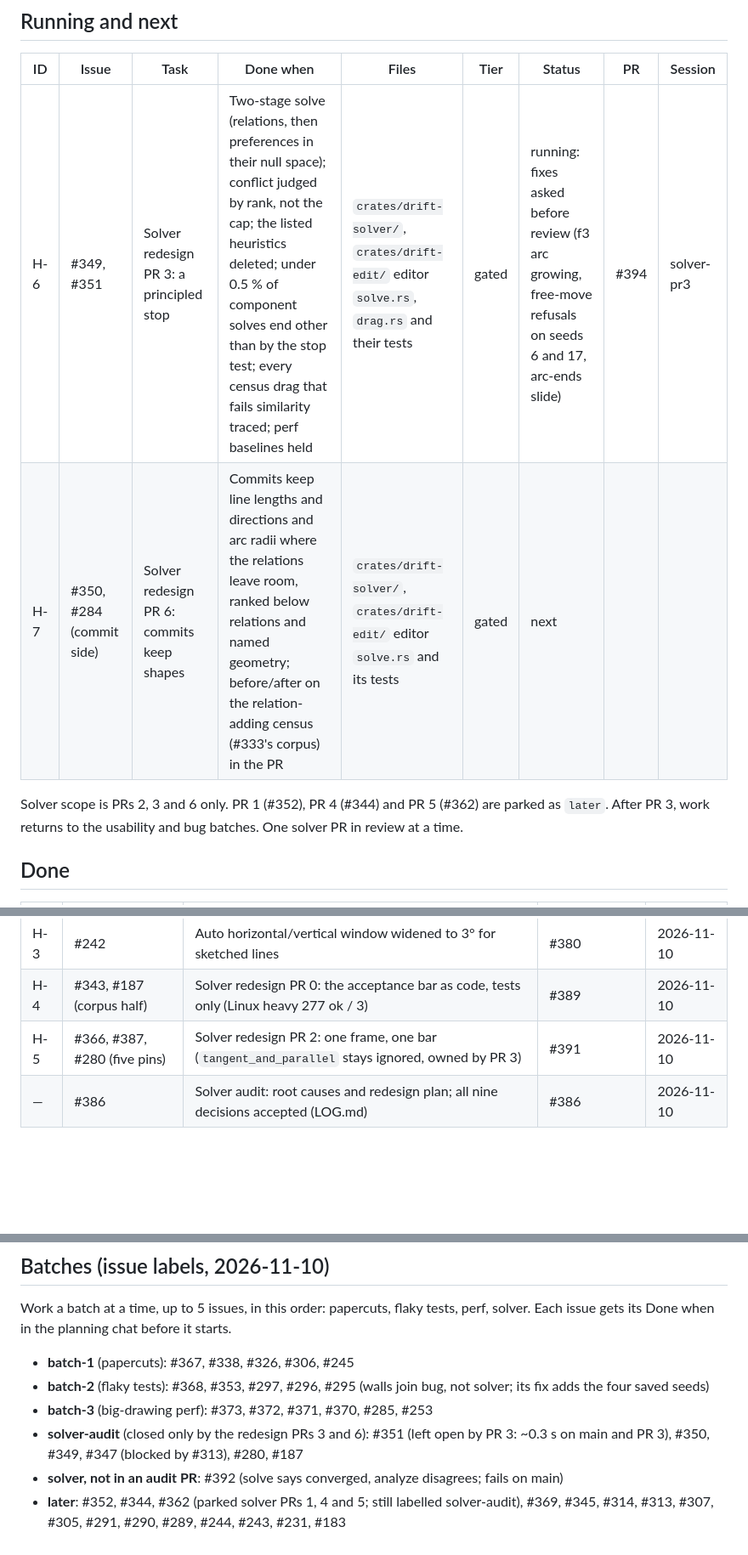
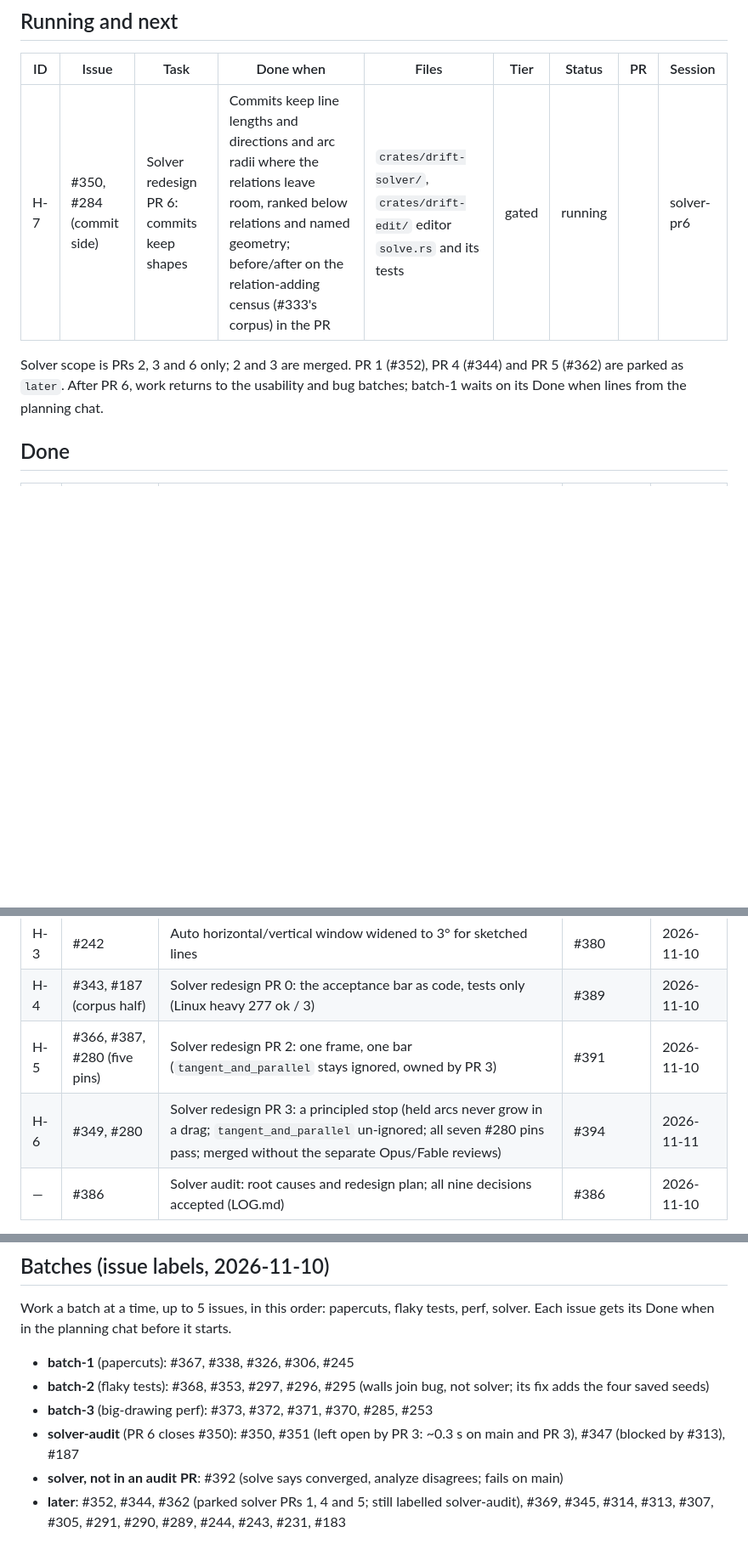
Before and after one commit to chrisplange/Drift, a Markdown page: HUB-QUEUE.md, 3 parts joined by grey strips. Shown at 85% size. Drawn GitHub-style; blank space fills up the shorter version.

Commit message:
Records: PR 3 merged, PR 6 running

```diff
--- a/HUB-QUEUE.md
+++ b/HUB-QUEUE.md
@@ -16,10 +16,9 @@ Last updated 2026-11-11.
 
 | ID | Issue | Task | Done when | Files | Tier | Status | PR | Session |
 |---|---|---|---|---|---|---|---|---|
-| H-6 | #349, #351 | Solver redesign PR 3: a principled stop | Two-stage solve (relations, then preferences in their null space); conflict judged by rank, not the cap; the listed heuristics deleted; under 0.5 % of component solves end other than by the stop test; every census drag that fails similarity traced; perf baselines held | `crates/drift-solver/`, `crates/drift-edit/` editor `solve.rs`, `drag.rs` and their tests | gated | running: fixes asked before review (f3 arc growing, free-move refusals on seeds 6 and 17, arc-ends slide) | #394 | solver-pr3 |
-| H-7 | #350, #284 (commit side) | Solver redesign PR 6: commits keep shapes | Commits keep line lengths and directions and arc radii where the relations leave room, ranked below relations and named geometry; before/after on the relation-adding census (#333's corpus) in the PR | `crates/drift-solver/`, `crates/drift-edit/` editor `solve.rs` and its tests | gated | next | | |
+| H-7 | #350, #284 (commit side) | Solver redesign PR 6: commits keep shapes | Commits keep line lengths and directions and arc radii where the relations leave room, ranked below relations and named geometry; before/after on the relation-adding census (#333's corpus) in the PR | `crates/drift-solver/`, `crates/drift-edit/` editor `solve.rs` and its tests | gated | running | | solver-pr6 |
 
-Solver scope is PRs 2, 3 and 6 only. PR 1 (#352), PR 4 (#344) and PR 5 (#362) are parked as `later`. After PR 3, work returns to the usability and bug batches. One solver PR in review at a time.
+Solver scope is PRs 2, 3 and 6 only; 2 and 3 are merged. PR 1 (#352), PR 4 (#344) and PR 5 (#362) are parked as `later`. After PR 6, work returns to the usability and bug batches; batch-1 waits on its Done when lines from the planning chat.
 
 ## Done
 
@@ -30,6 +29,7 @@ Solver scope is PRs 2, 3 and 6 only. PR 1 (#352), PR 4 (#344) and PR 5 (#362) ar
 | H-3 | #242 | Auto horizontal/vertical window widened to 3° for sketched lines | #380 | 2026-11-10 |
 | H-4 | #343, #187 (corpus half) | Solver redesign PR 0: the acceptance bar as code, tests only (Linux heavy 277 ok / 3) | #389 | 2026-11-10 |
 | H-5 | #366, #387, #280 (five pins) | Solver redesign PR 2: one frame, one bar (`tangent_and_parallel` stays ignored, owned by PR 3) | #391 | 2026-11-10 |
+| H-6 | #349, #280 | Solver redesign PR 3: a principled stop (held arcs never grow in a drag; `tangent_and_parallel` un-ignored; all seven #280 pins pass; merged without the separate Opus/Fable reviews) | #394 | 2026-11-11 |
 | — | #386 | Solver audit: root causes and redesign plan; all nine decisions accepted (LOG.md) | #386 | 2026-11-10 |
 
 The trial is over: self-merge of `auto` tasks is on. #264 stays open for its follow-up (Shift+D with no pointer, or on a locked layer). #337 is still open after its PRs merged; close it.
@@ -41,6 +41,6 @@ Work a batch at a time, up to 5 issues, in this order: papercuts, flaky tests, p
 - **batch-1** (papercuts): #367, #338, #326, #306, #245
 - **batch-2** (flaky tests): #368, #353, #297, #296, #295 (walls join bug, not solver; its fix adds the four saved seeds)
 - **batch-3** (big-drawing perf): #373, #372, #371, #370, #285, #253
-- **solver-audit** (closed only by the redesign PRs 3 and 6): #351 (left open by PR 3: ~0.3 s on main and PR 3), #350, #349, #347 (blocked by #313), #280, #187
+- **solver-audit** (PR 6 closes #350): #350, #351 (left open by PR 3: ~0.3 s on main and PR 3), #347 (blocked by #313), #187
 - **solver, not in an audit PR**: #392 (solve says converged, analyze disagrees; fails on main)
 - **later**: #352, #344, #362 (parked solver PRs 1, 4 and 5; still labelled solver-audit), #369, #345, #314, #313, #307, #305, #291, #290, #289, #244, #243, #231, #183
```
Also changed, not shown: LOG.md (+1 -0 lines).
